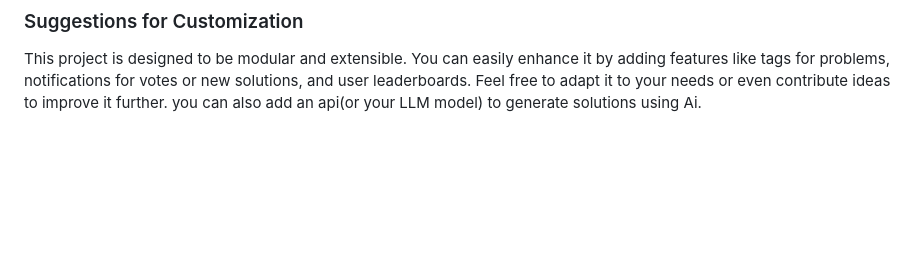
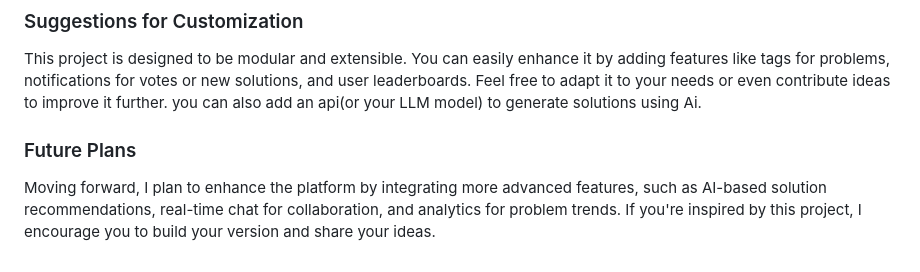
Before and after one commit to ELJRAOUYOMAR/codeConnect, a Markdown page: README.md, the part around the change. Drawn GitHub-style; blank space fills up the shorter version.

Commit message:
Future plans

```diff
--- a/README.md
+++ b/README.md
@@ -139,3 +139,6 @@ CodeConnect was built as an independent project by me to address the challenges
 
 ### Suggestions for Customization
 This project is designed to be modular and extensible. You can easily enhance it by adding features like tags for problems, notifications for votes or new solutions, and user leaderboards. Feel free to adapt it to your needs or even contribute ideas to improve it further. you can also add an api(or your LLM model) to generate solutions using Ai.
+
+### Future Plans
+Moving forward, I plan to enhance the platform by integrating more advanced features, such as AI-based solution recommendations, real-time chat for collaboration, and analytics for problem trends. If you're inspired by this project, I encourage you to build your version and share your ideas.
```
